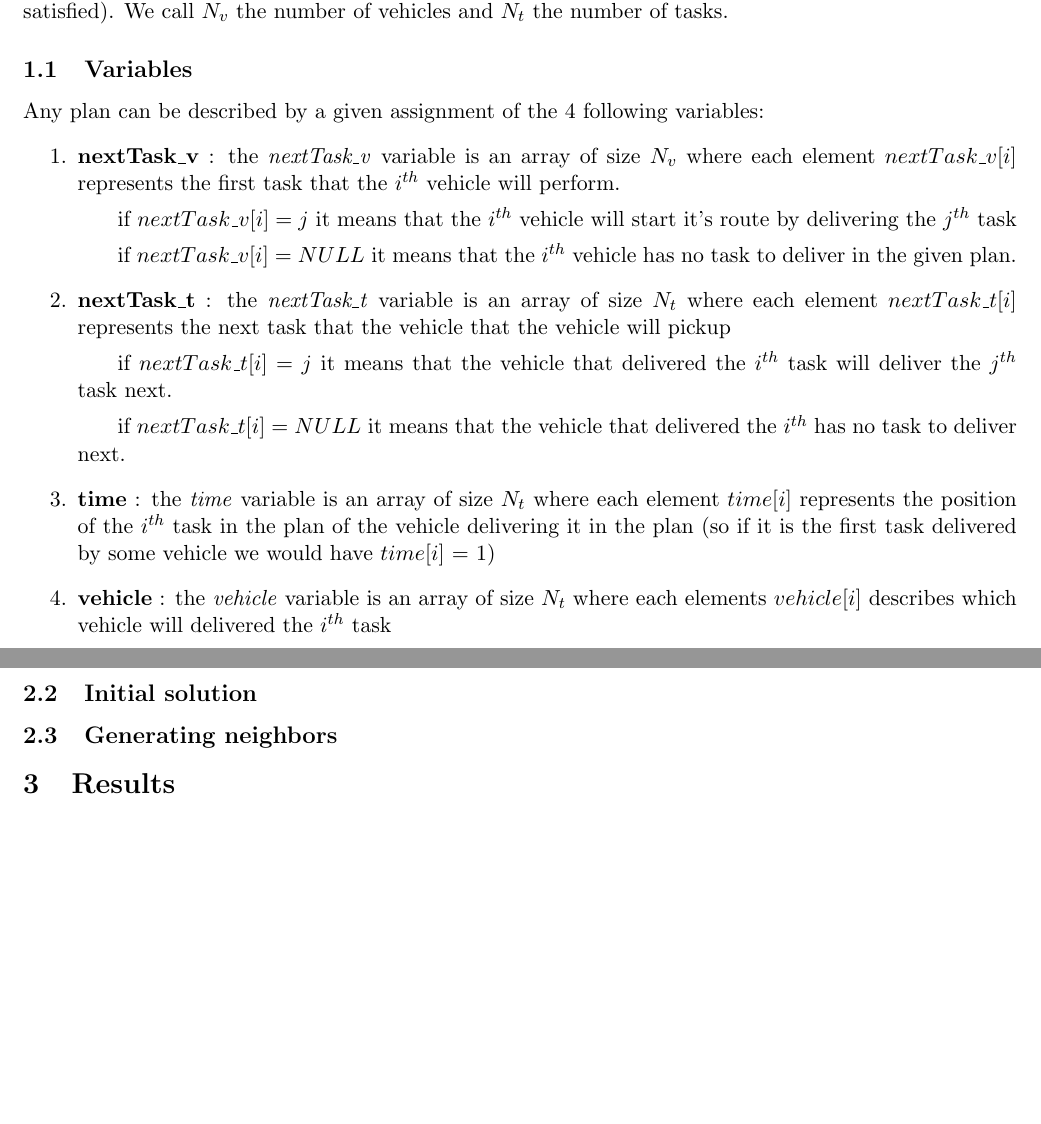
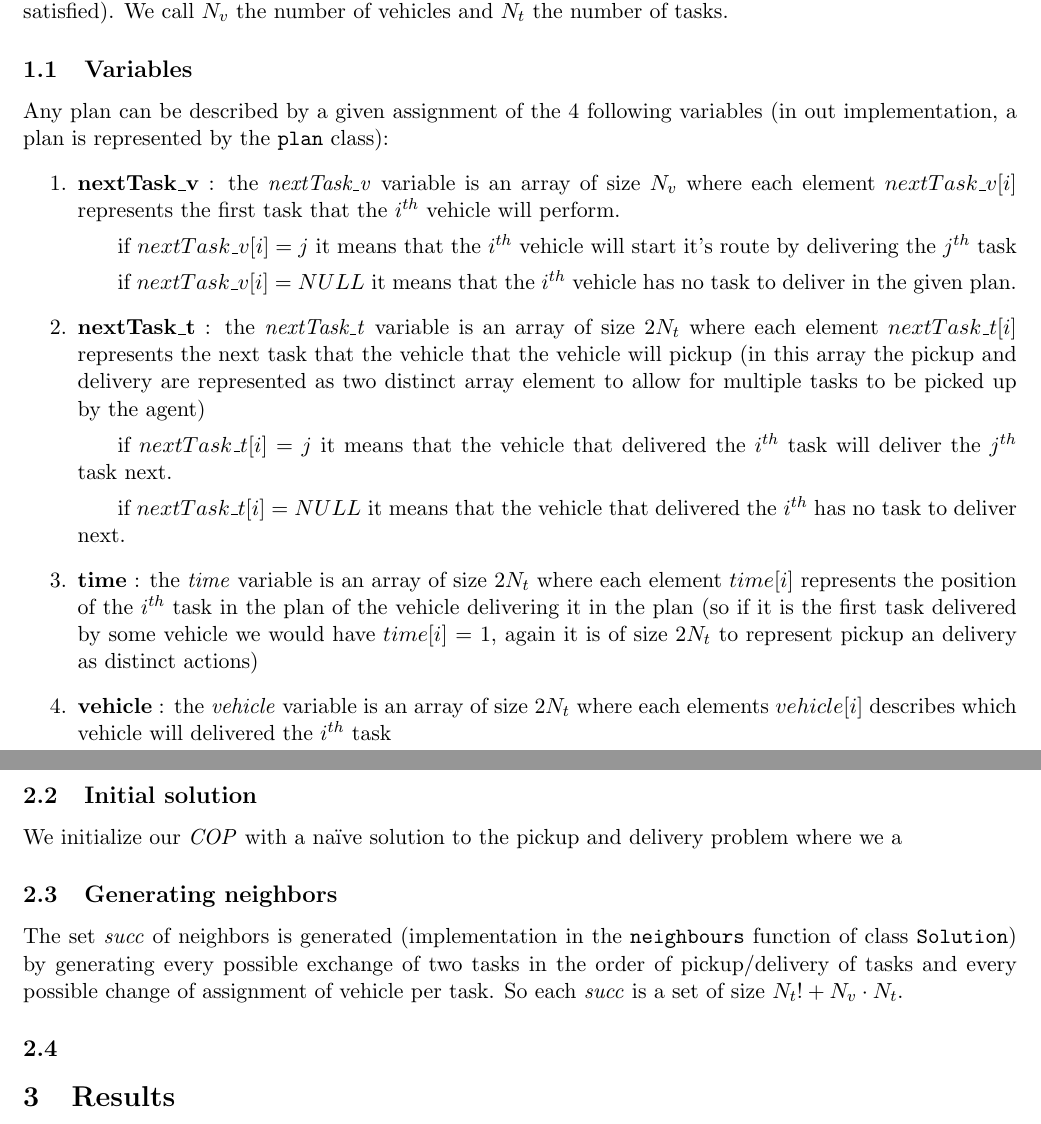
Before and after one commit to RenardDesNeiges/CS-430_4_CSP, a LaTeX document (doc/report_centralized-1.tex): two parts of pages 1 and 3 of 3, joined at a grey line, cut so that both start at the same text, the shorter picture padded with empty space. Compiled offline with pdfLaTeX.

Commit message:
Report slowy getting better

```diff
--- a/doc/report_centralized-1.tex
+++ b/doc/report_centralized-1.tex
@@ -29,14 +29,14 @@ We formalize the pickup and delivery problem as a \textit{constraint optimizatio
 
 \subsection{Variables}
 % Describe the variables used in your solution representation %
-Any plan can be described by a given assignment of the 4 following variables:
+Any plan can be described by a given assignment of the 4 following variables (in out implementation, a plan is represented by the \texttt{plan} class):
 \begin{enumerate}
     \item \textbf{nextTask\_v} : the \textit{nextTask\_v} variable is an array of size $N_v$ where each element $nextTask\_v[i]$ represents the first task that the $i^{th}$ vehicle will perform.
     \subitem if $nextTask\_v[i] = j$ it means that the $i^{th}$ vehicle will start it's route by delivering the $j^{th}$ task
     \subitem if $nextTask\_v[i] = NULL$  it means that the $i^{th}$ vehicle has no task to deliver in the given plan.
-    \item \textbf{nextTask\_t} : the \textit{nextTask\_t} variable is an array of size $N_t$ where each element $nextTask\_t[i]$ represents the next task that the vehicle that the vehicle will pickup
+    \item \textbf{nextTask\_t} : the \textit{nextTask\_t} variable is an array of size $2 N_t$ where each element $nextTask\_t[i]$ represents the next task that the vehicle that the vehicle will pickup (in this array the pickup and delivery are represented as two distinct array element to allow for multiple tasks to be picked up by the agent)
     \subitem if $nextTask\_t[i] = j$ it means that the vehicle that delivered the $i^{th}$ task will deliver the $j^{th}$ task next.
     \subitem if $nextTask\_t[i] = NULL$  it means that the vehicle that delivered the $i^{th}$ has no task to deliver next.
-    \item \textbf{time} : the \textit{time} variable is an array of size $N_t$ where each element $time[i]$ represents the position of the $i^{th}$ task in the plan of the vehicle delivering it in the plan (so if it is the first task delivered by some vehicle we would have $time[i]$ = 1)
-    \item \textbf{vehicle} : the \textit{vehicle} variable is an array of size $N_t$ where each elements $vehicle[i]$ describes which vehicle will delivered the $i^{th}$ task
+    \item \textbf{time} : the \textit{time} variable is an array of size $2  N_t$ where each element $time[i]$ represents the position of the $i^{th}$ task in the plan of the vehicle delivering it in the plan (so if it is the first task delivered by some vehicle we would have $time[i]$ = 1, again it is of size $2  N_t$ to represent pickup an delivery as distinct actions)
+    \item \textbf{vehicle} : the \textit{vehicle} variable is an array of size $2N_t$ where each elements $vehicle[i]$ describes which vehicle will delivered the $i^{th}$ task
 \end{enumerate}
@@ -95,9 +94,12 @@ Because of the high computational complexity of the problem we search for a solu
 \subsection{Initial solution}
 % Describe how you generate the initial solution %
+We initialize our \textit{COP} with a naïve solution to the pickup and delivery problem where we a
 
 \subsection{Generating neighbors}
 % Describe how you generate neighbors %
+The set \textit{succ} of neighbors is generated (implementation in the \texttt{neighbours} function of class \texttt{Solution}) by generating  every possible exchange of two tasks in the order of pickup/delivery of tasks and every possible change of assignment of vehicle per task. So each \textit{succ} is a set of size $N_t!+N_v\cdot N_t$.
 
+\subsection{}
 
 
 \section{Results}
```
Also changed, not shown: doc/report_centralized-1.pdf, doc/report_centralized-1.tex (33 more changed lines).
